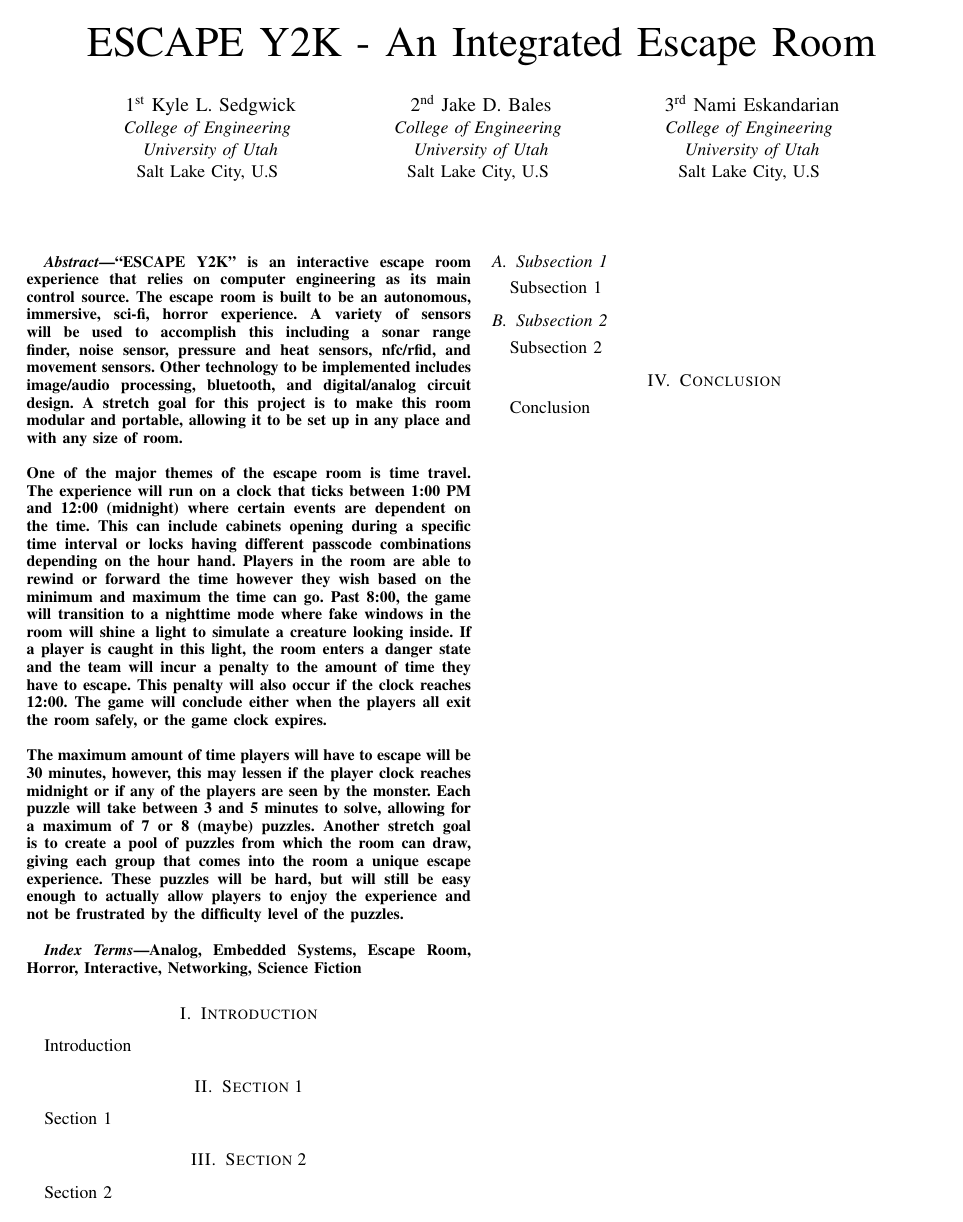
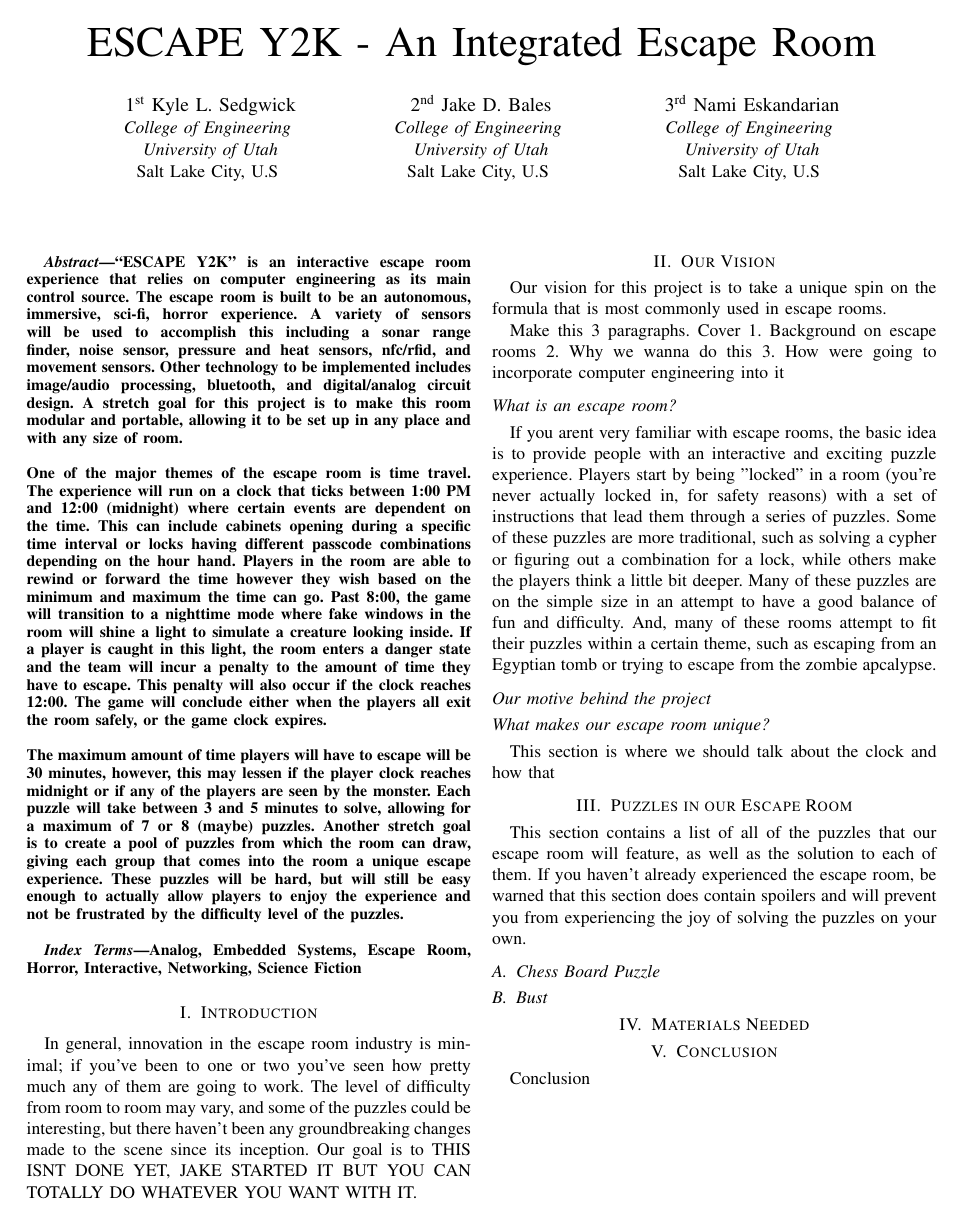
Before and after one commit to K-Sedgwick/EscapeY2K, a LaTeX paper (Project_Document_LaTeX/Escape Y2K - An Integrated Escape Room.tex): the whole page. Compiled offline with pdfLaTeX; a missing font is replaced by an installed copy or a similar font; a LaTeX package or settings file that is missing is left out.

Commit message:
Added some sections and wrote some text :P

```diff
--- a/Project_Document_LaTeX/Escape Y2K - An Integrated Escape Room.tex
+++ b/Project_Document_LaTeX/Escape Y2K - An Integrated Escape Room.tex
@@ -70,17 +70,48 @@
 \end{IEEEkeywords}
 
 \section{Introduction}
-Introduction
+In general, innovation in the escape room industry is minimal; if you've been to one or two you've seen
+how pretty much any of them are going to work. The level of difficulty from room to room may vary, and some
+of the puzzles could be interesting, but there haven't been any groundbreaking changes made to the scene since
+its inception. Our goal is to THIS ISNT DONE YET, JAKE STARTED IT BUT YOU CAN TOTALLY DO WHATEVER YOU WANT WITH IT.
 
-\section{Section 1}
-Section 1
+\section{Our Vision}
+Our vision for this project is to take a unique spin on the formula that is most commonly used in escape rooms.
 
-\section{Section 2}
-Section 2
-\subsection{Subsection 1}
-Subsection 1
-\subsection{Subsection 2 }
-Subsection 2
+Make this 3 paragraphs. Cover 1. Background on escape rooms 2. Why we wanna do this 3. How were going to
+incorporate computer engineering into it
+
+\subsection*{What is an escape room?}
+If you arent very familiar with escape rooms, the basic idea is to provide people with an interactive
+and exciting puzzle experience. Players start by being "locked" in a room (you're never actually locked
+in, for safety reasons) with a set of instructions that lead them through a series of puzzles. Some of
+these puzzles are more traditional, such as solving a cypher or figuring out a combination for a lock,
+while others make the players think a little bit deeper. Many of these puzzles are on the simple size in
+an attempt to have a good balance of fun and difficulty. And, many of these rooms attempt to fit their
+puzzles within a certain theme, such as escaping from an Egyptian tomb or trying to escape from the zombie
+apcalypse.
+
+\subsection*{Our motive behind the project}
+
+
+\subsection*{What makes our escape room unique?}
+This section is where we should talk about the clock and how that
+
+\section{Puzzles in our Escape Room}
+This section contains a list of all of the puzzles that our escape room will feature, as well as
+the solution to each of them. If you haven't already experienced the escape room, be warned that
+this section does contain spoilers and will prevent you from experiencing the joy of solving the
+puzzles on your own.
+
+\subsection{Chess Board Puzzle}
+
+\subsection{Bust}
+
+
+
+
+\section{Materials Needed}
+
 
 \section{Conclusion}
 Conclusion
```
Also changed, not shown: Project_Document_LaTeX/Escape Y2K - An Integrated Escape Room.pdf, 5 other files. Lines whose indentation alone changed are shown as unchanged.
